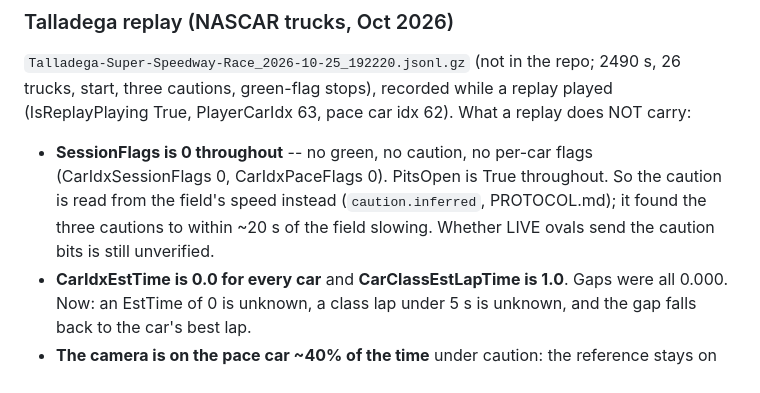
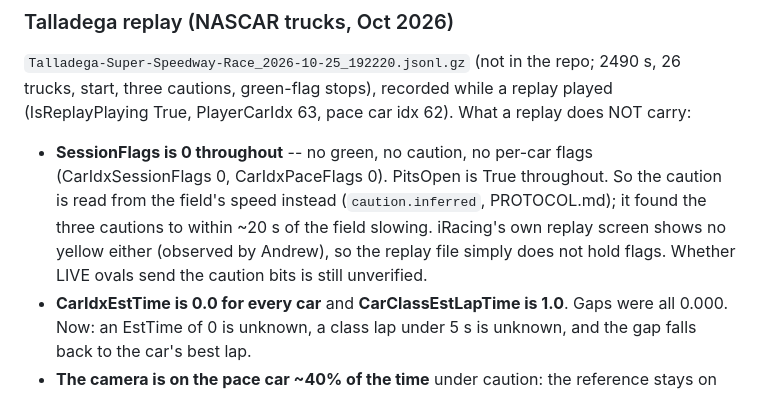
Before and after one commit to phantomthiefzero/PitWall, a Markdown page: docs/VARIABLES_TO_VERIFY.md, the part around the change. Drawn GitHub-style.

Commit message:
Docs: iRacing's own replay shows no yellow flag either
Co-Authored-By: Claude Opus 5.5 <noreply@anthropic.com>
Claude-Session: https://claude.ai/code/session_017FLUkUsgsMHes2ZXUQ5LGX

```diff
--- a/docs/VARIABLES_TO_VERIFY.md
+++ b/docs/VARIABLES_TO_VERIFY.md
@@ -285,8 +285,10 @@ trucks, start, three cautions, green-flag stops), recorded while a replay played
 - **SessionFlags is 0 throughout** -- no green, no caution, no per-car flags
   (CarIdxSessionFlags 0, CarIdxPaceFlags 0). PitsOpen is True throughout. So the
   caution is read from the field's speed instead (`caution.inferred`, PROTOCOL.md);
-  it found the three cautions to within ~20 s of the field slowing. Whether LIVE
-  ovals send the caution bits is still unverified.
+  it found the three cautions to within ~20 s of the field slowing. iRacing's own
+  replay screen shows no yellow either (observed by Andrew), so the replay file
+  simply does not hold flags. Whether LIVE ovals send the caution bits is still
+  unverified.
 - **CarIdxEstTime is 0.0 for every car** and **CarClassEstLapTime is 1.0**. Gaps
   were all 0.000. Now: an EstTime of 0 is unknown, a class lap under 5 s is
   unknown, and the gap falls back to the car's best lap.
```
